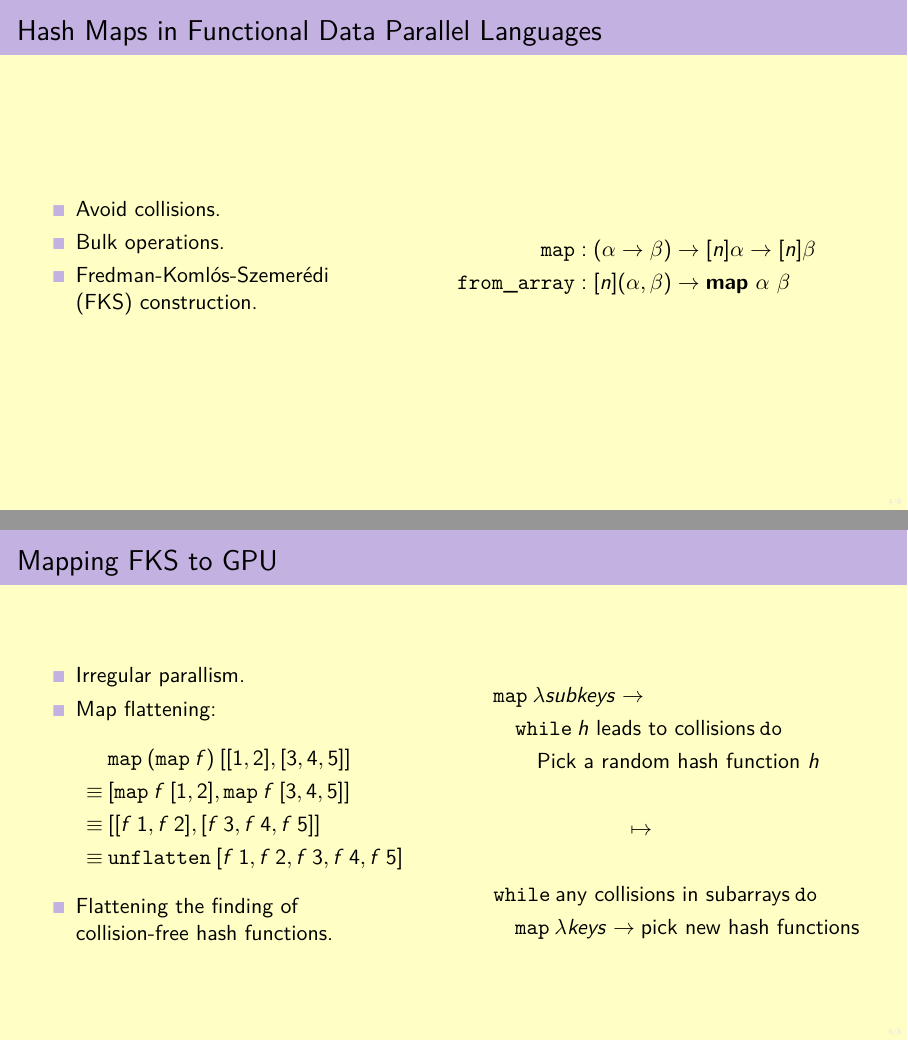
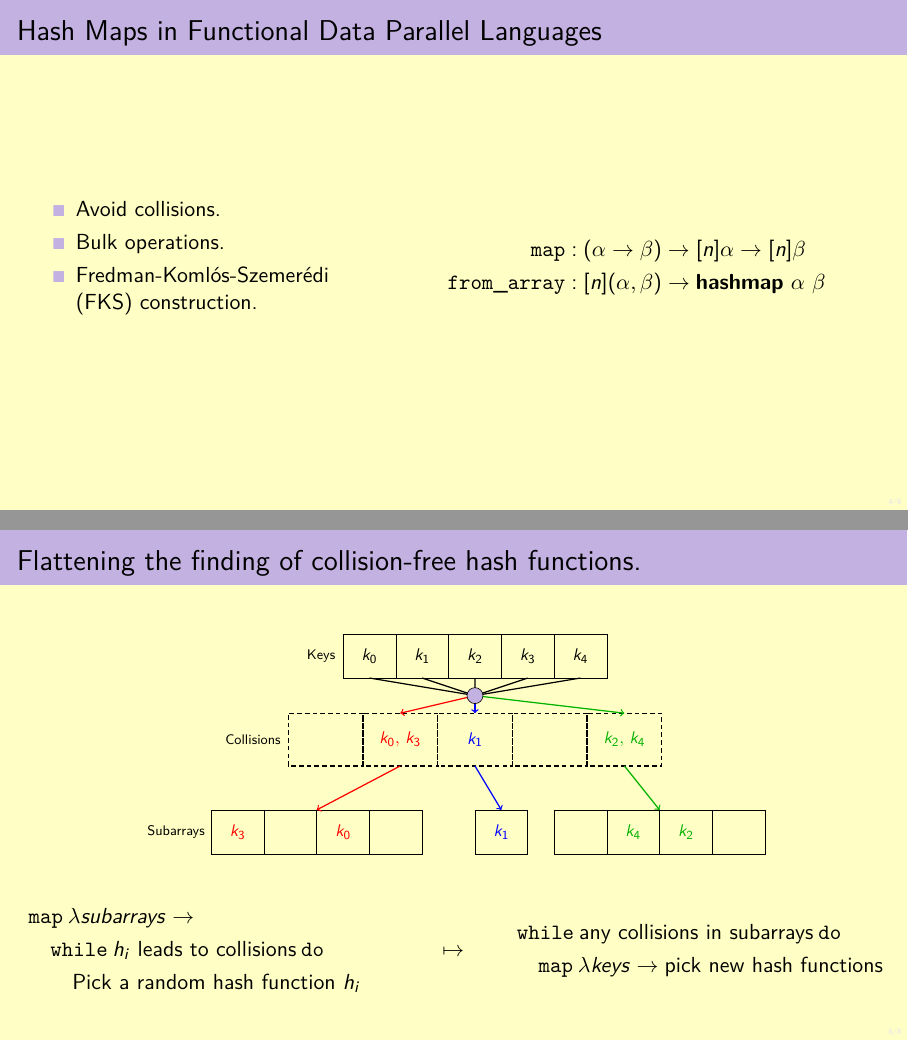
Before and after one commit to WilliamDue/coplaws-2025, LaTeX slides (main.tex): pages 8 and 17 of 19 before the commit and pages 8 and 13 of 15 after it, joined at a grey line. Compiled offline with pdfLaTeX.

Commit message:
Changes from notes.

```diff
--- a/main.tex
+++ b/main.tex
@@ -175,7 +175,7 @@
   \begin{column}{.6\textwidth}
     \begin{align*}
       \Map & : (\alpha \to \beta) \to [n]\alpha \to [n]\beta \\
-      \mathtt{from\_array} & : [n](\alpha, \beta) \to \mathbf{map} ~ \alpha ~ \beta
+      \mathtt{from\_array} & : [n](\alpha, \beta) \to \mathbf{hashmap} ~ \alpha ~ \beta
     \end{align*}
   \end{column}
   \end{columns}
@@ -283,35 +283,121 @@
   \end{center}
 \end{frame}
 
-\begin{frame}\frametitle{Mapping FKS to GPU}
+\begin{frame}\frametitle{Flattening the finding of collision-free hash functions.}
+  \begin{center}
+    \resizebox{.8\columnwidth}{!}{
+      \begin{tikzpicture}
+        % Vertical positions
+        \def\yTop{2.0}
+        \def\yMid{0.0}
+        \def\yarrays{-1.0}
+
+        % Horizontal positions for arrays
+        \def\xA{0}          % First 4-cell array (left)
+        \def\xB{6}          % Single cell array (middle)
+        \def\xC{7.8}        % Second 4-cell array (right)
+
+        % Wider cells for hash buckets
+        \def\cellW{1.7}
+        \def\cellH{1.2}
+
+        % Center everything properly
+        \def\totalWidth{12}  % Total diagram width
+        \def\topArrayWidth{6} % 5 cells * 1.2 = 6
+        \def\midArrayWidth{8.5} % 5 cells * 1.7 = 8.5
+        \def\xTop{3}      % Center top array: (12-6)/2 = 3
+        \def\xMid{1.75}   % Center middle array: (12-8.5)/2 = 1.75
+
+        \foreach \i in {0,...,4} {
+          \draw (\xTop+\i*1.2,\yTop) rectangle (\xTop+\i*1.2+1.2,\yTop+1);
+          \node at (\xTop+\i*1.2+0.6,\yTop+0.5) {$k_{\i}$};
+        }
+        % Middle array: 5 bigger cells for "bins", only some filled with sets
+        \foreach \i in {0,...,4} {
+          \draw[thick, densely dashed] (\xMid+\i*\cellW,\yMid) rectangle (\xMid+\i*\cellW+\cellW,\yMid+\cellH);
+        }
+        \node[font=\footnotesize] at (\xTop-0.5,\yTop+0.5) {Keys}
+        % Only fill h_1, h_2, h_4
+        \node[text=red] at (\xMid+1*\cellW+0.5*\cellW,\yMid+0.6) {$k_{0},\,k_{3}$};
+        \node[text=blue] at (\xMid+2*\cellW+0.5*\cellW,\yMid+0.6) {$k_{1}$};
+        \node[text=green!70!black] at (\xMid+4*\cellW+0.5*\cellW,\yMid+0.6) {$k_{2},\,k_{4}$};
+
+        % Bottom arrays (unchanged)
+        % First array of 4 simple boxes (left)
+        \foreach \j in {0,...,3} {
+          \draw (\xA+\j*1.2,\yarrays) rectangle (\xA+\j*1.2+1.2,\yarrays-1);
+        }
+        \node[text=red] at (\xA+0.6,\yarrays-0.5) {$k_3$}; % first cell
+        \node[text=red] at (\xA+3.0,\yarrays-0.5) {$k_0$}; % fourth cell
+
+        % Single box array (middle)
+        \draw (\xB,\yarrays) rectangle (\xB+1.2,\yarrays-1);
+        \node[text=blue] at (\xB+0.6,\yarrays-0.5) {$k_1$}; % middle box
+
+        % Second array of 4 simple boxes (right)
+        \foreach \j in {0,...,3} {
+          \draw (\xC+\j*1.2,\yarrays) rectangle (\xC+\j*1.2+1.2,\yarrays-1);
+        }
+        \node[text=green!70!black] at (\xC+1.8,\yarrays-0.5) {$k_4$}; % second cell
+        \node[text=green!70!black] at (\xC+3.0,\yarrays-0.5) {$k_2$}; % fourth cell
+
+        \node[font=\footnotesize] at (\xMid-0.8,\yMid+0.6) {Collisions};
+        % Arrows from topmost k_i to bins - First show all keys going to h
+        % All keys point to a central h point - center it between top and middle
+        \pgfmathsetmacro{\hPointX}{\xTop+2.5*1.2}
+        \pgfmathsetmacro{\hPointY}{\yTop-0.4}
+
+        % Lines from each key to the central h point
+        \draw[->, thick] (\xTop+0.6,\yTop) -- (\hPointX,\hPointY);
+        \draw[->, thick] (\xTop+3*1.2+0.6,\yTop) -- (\hPointX,\hPointY);
+        \draw[->, thick] (\xTop+1*1.2+0.6,\yTop) -- (\hPointX,\hPointY);
+        \draw[->, thick] (\xTop+2*1.2+0.6,\yTop) -- (\hPointX,\hPointY);
+        \draw[->, thick] (\xTop+4*1.2+0.6,\yTop) -- (\hPointX,\hPointY);
+
+        % Arrows from h to each bin
+        \draw[->, thick, red] (\hPointX,\hPointY) -- (\xMid+1*\cellW+0.5*\cellW,\yMid+\cellH);
+        \draw[->, thick, blue] (\hPointX,\hPointY) -- (\xMid+2*\cellW+0.5*\cellW,\yMid+\cellH);
+        \draw[->, thick, green!70!black] (\hPointX,\hPointY) -- (\xMid+4*\cellW+0.5*\cellW,\yMid+\cellH);
+
+        % Label the hash function h at the central point
+        \node[font=\footnotesize, circle, draw, fill=palepurple] at (\hPointX,\hPointY) {};
+
+        % Arrows: h_1, h_2, h_4 to bottom arrays (h_1 arrow RED, h_2 arrow BLUE, h_4 arrow GREEN)
+        \draw[->, thick, red] (\xMid+1*\cellW+0.5*\cellW,\yMid) -- (\xA+2.4,\yarrays); % h1 to center of left 4-cell array
+
+        \draw[->, thick, blue] (\xMid+2*\cellW+0.5*\cellW,\yMid) -- (\xB+0.6,\yarrays); % h2 to center of 1-cell array
+        \draw[->, thick, green!70!black] (\xMid+4*\cellW+0.5*\cellW,\yMid) -- (\xC+2.4,\yarrays); % h4 to center of right 4-cell array
+
+        \node[font=\footnotesize] at (\xA-0.8,\yarrays-0.5) {Subarrays};
+      \end{tikzpicture}
+    }
+  \end{center}
   \begin{columns}
-  \begin{column}{.48\textwidth}
+  \begin{column}{.43\textwidth}
   \hfill
-  \begin{itemize}
-    \item Irregular parallism.
-    \item<2-> Map flattening:
-    \begin{align*}
-      & \: \Map \: (\Map \: f) \: [[1, 2], [3, 4, 5]] \onslide<3->{ \\
-      \equiv & \: [\Map \: f \: [1, 2], \Map \: f\: [3, 4, 5]]} \onslide<4->{ \\
-      \equiv & \: [[f \: 1, f \: 2], [f \: 3, f\: 4, f\: 5]] \\
-      \equiv & \: \kw{unflatten} \: [f \: 1, f \: 2, f \: 3, f\: 4, f\: 5]}
-    \end{align*}
-    \item<5-> Flattening the finding of collision-free hash functions.
-  \end{itemize}
+  \begin{align*}
+    \onslide<1->{& \Map \: \lambda subarrays \to \\
+    & \quad \While \: h_i \text{ leads to collisions} \: \Do \\
+    & \quad \quad \text{Pick a random hash function } h_i}
+  \end{align*}
   \hfill
   \end{column}
   \hfill
-  \begin{column}{.5\textwidth}
+  \begin{column}{.1\textwidth}
+  \hfill
   \begin{align*}
-    \onslide<5->{& \Map \: \lambda subkeys \to \\
-    & \quad \While \: h \text{ leads to collisions} \: \Do \\
-    & \quad \quad \text{Pick a random hash function } h} \onslide<6->{ \\
-    & \\
-    & \qquad \qquad \qquad \mapsto \\
-    & \\
+     \onslide<2->{\mapsto}
+  \end{align*}
+  \hfill
+  \end{column}
+  \begin{column}{.43\textwidth}
+  \hfill
+  \begin{align*}
+    \onslide<2->{
     & \While \: \text{any collisions in subarrays} \: \Do \\
     & \quad \Map \: \lambda keys \to \text{pick new hash functions}}
   \end{align*}
+  \hfill
   \end{column}
   \end{columns}
 \end{frame}
```
Also changed, not shown: main.pdf, main.tex (12 more changed lines).
